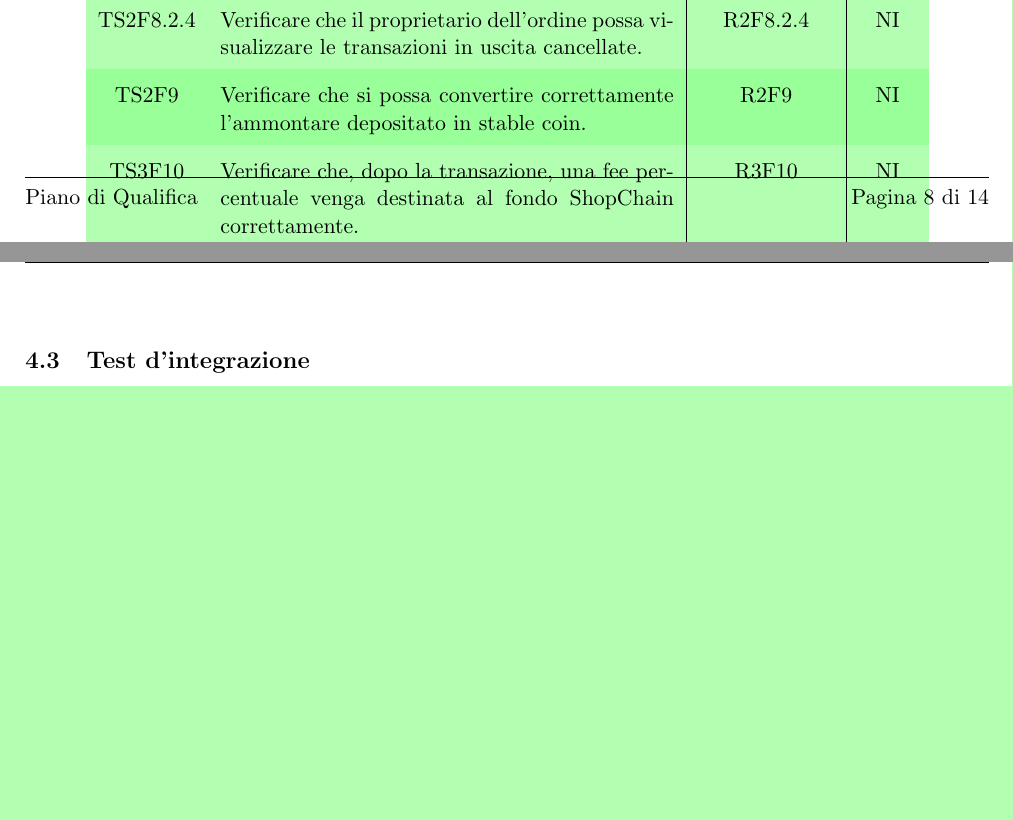
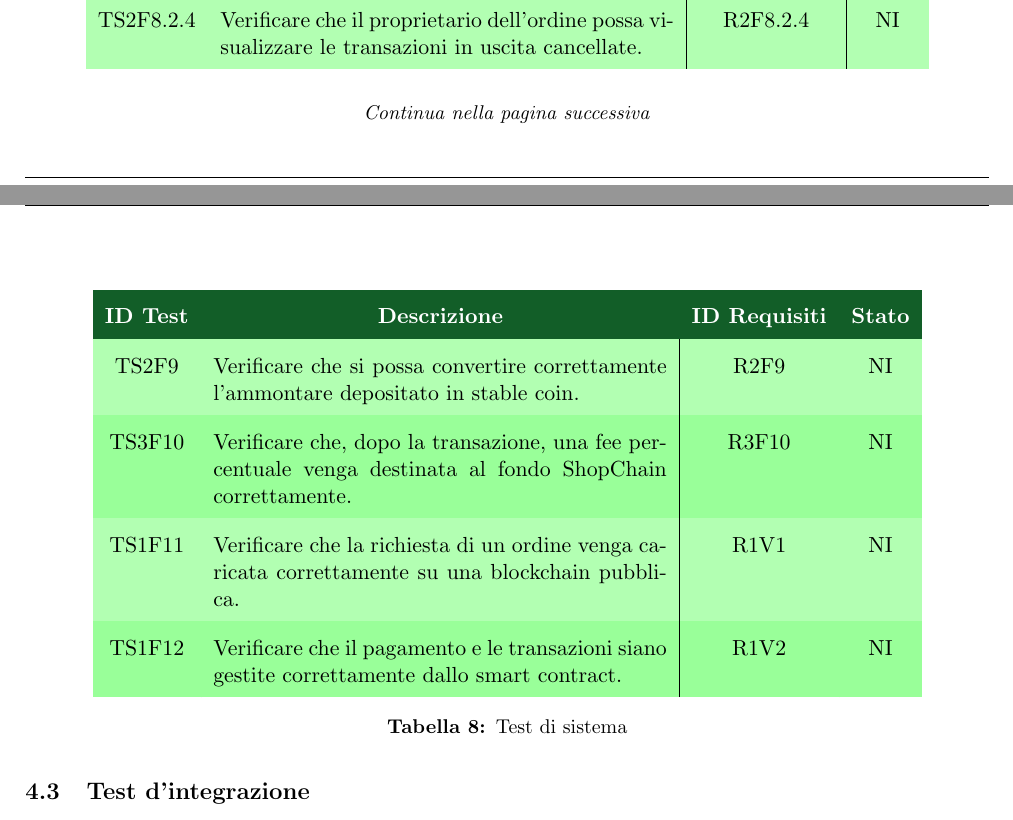
Before and after one commit to Yakuzaishi-SWE/docs, a LaTeX document (src/piano_di_qualifica/piano_di_qualifica.tex, which reads src/piano_di_qualifica/sezioni/specifica_dei_test.tex): two parts of pages 13 and 14 of 19, joined at a grey line, cut so that both start at the same text, the shorter picture padded with empty space. Compiled offline with pdfLaTeX.

Commit message:
fixata tabella

```diff
--- a/src/piano_di_qualifica/sezioni/specifica_dei_test.tex
+++ b/src/piano_di_qualifica/sezioni/specifica_dei_test.tex
@@ -61,6 +61,22 @@ gruppo che dall'azienda proponente sotto supervisione del gruppo stesso.
     TS2F8.2.2 &	Verificare che il proprietario dell'ordine possa visualizzare le transazioni in uscita pagate ma non sbloccate. &	R2F8.2.2 &	NI \\
     TS2F8.2.3 &	Verificare che il proprietario dell'ordine possa visualizzare le transazioni in uscita pagate e sbloccate. & R2F8.2.3 &	NI \\
     TS2F8.2.4 &	Verificare che il proprietario dell'ordine possa visualizzare le transazioni in uscita cancellate. &	R2F8.2.4 &	NI \\
+  \end{tabular}
+\end{table}
+\begin{center}
+  \textit{\small Continua nella pagina successiva}
+\end{center}
+\begin{table}[H]
+  \centering
+  \renewcommand{\arraystretch}{1.8}
+  \rowcolors{2}{green!100!black!40}{green!100!black!30}
+  \begin{tabular}{c|p{8cm}|c|c}
+    \rowcolor[HTML]{125E28}
+    \color[HTML]{FFFFFF}\textbf{ID Test}
+    & \multicolumn{1}{c}{\color[HTML]{FFFFFF}\textbf{Descrizione}}
+    & \color[HTML]{FFFFFF}\textbf{ID Requisiti}
+    & \color[HTML]{FFFFFF}\textbf{Stato}\\
+    \hline
     TS2F9 &	Verificare che si possa convertire correttamente l'ammontare depositato in stable coin. &	R2F9 &	NI \\
     TS3F10 &	Verificare che, dopo la transazione, una fee percentuale venga destinata al fondo ShopChain correttamente. & R3F10 &	NI \\
     TS1F11 &	Verificare che la richiesta di un ordine venga caricata correttamente su una blockchain pubblica. &	R1V1 &	NI \\
```
Also changed, not shown: src/piano_di_qualifica/sezioni/specifica_dei_test.tex (4 more changed lines).
